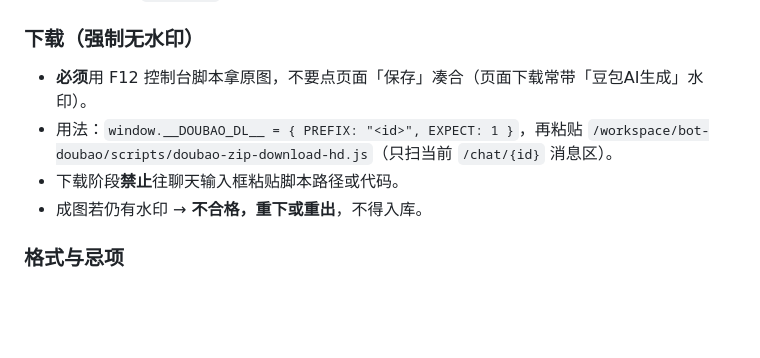
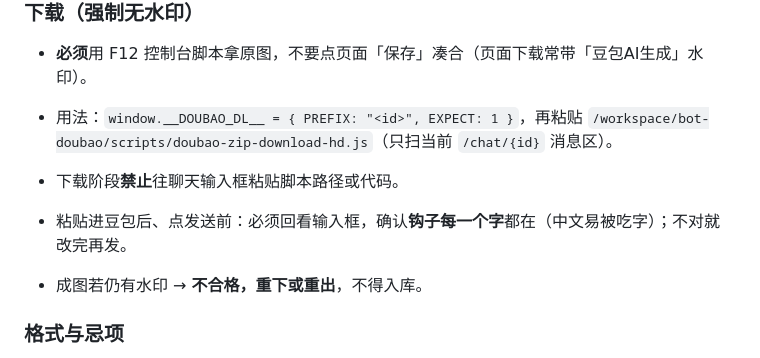
Before and after one commit to shalom-lab/r-post, a Markdown page: cover/rules.md, the part around the change. Rendered like a GitHub page; blank space fills up the shorter version.

Commit message:
cover: verify full hook text in Doubao input before send

```diff
--- a/cover/rules.md
+++ b/cover/rules.md
@@ -32,6 +32,8 @@
 - **必须**用 F12 控制台脚本拿原图，不要点页面「保存」凑合（页面下载常带「豆包AI生成」水印）。
 - 用法：`window.__DOUBAO_DL__ = { PREFIX: "<id>", EXPECT: 1 }`，再粘贴 `/workspace/bot-doubao/scripts/doubao-zip-download-hd.js`（只扫当前 `/chat/{id}` 消息区）。
 - 下载阶段**禁止**往聊天输入框粘贴脚本路径或代码。
+- 粘贴进豆包后、点发送前：必须回看输入框，确认**钩子每一个字**都在（中文易被吃字）；不对就改完再发。
+
 - 成图若仍有水印 → **不合格，重下或重出**，不得入库。
 
 ### 格式与忌项
```
